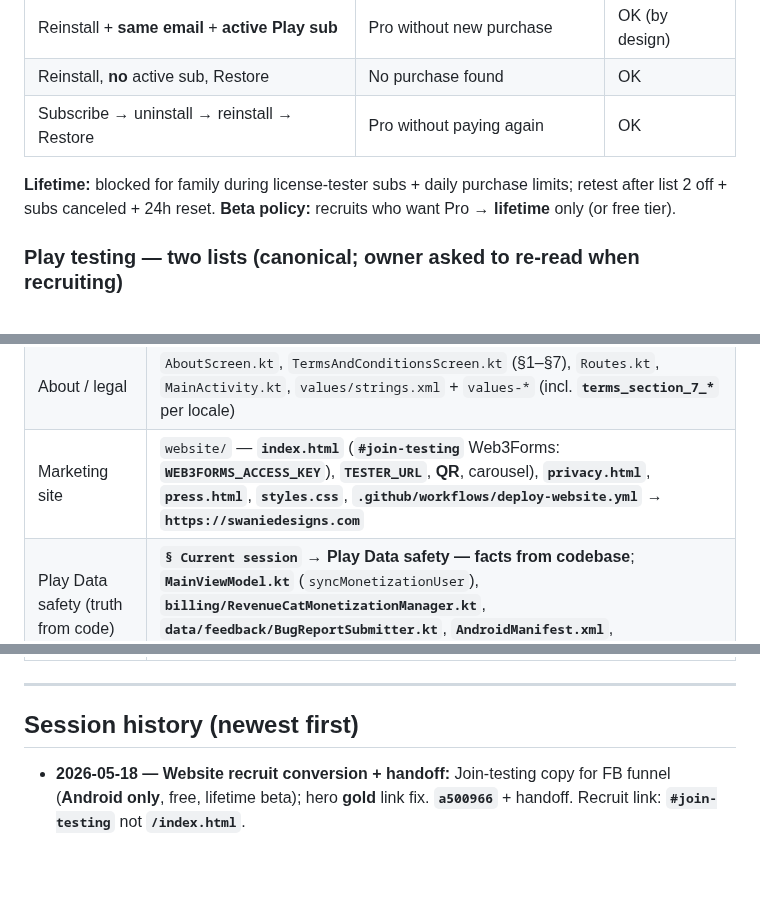
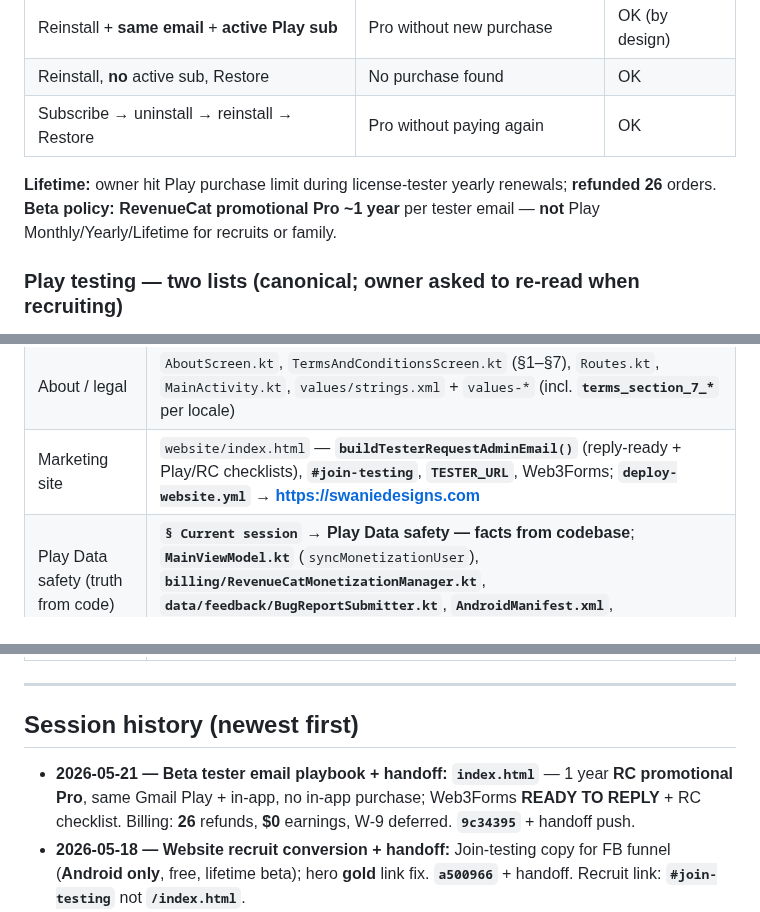
Before and after one commit to swanie2000/swanies-portfolio-gemini-ver, a Markdown page: docs/AI_HANDOFF.md, 3 parts joined by grey strips. Drawn GitHub-style; blank space fills up the shorter version.

```diff
--- a/docs/AI_HANDOFF.md
+++ b/docs/AI_HANDOFF.md
@@ -135,7 +135,7 @@ cd C:\Users\MichaelSwanson\AndroidStudioProjects\SwaniesPortfolio
 | Reinstall, **no** active sub, Restore | No purchase found | OK |
 | Subscribe → uninstall → reinstall → Restore | Pro without paying again | OK |
 
-**Lifetime:** blocked for family during license-tester subs + daily purchase limits; retest after list 2 off + subs canceled + 24h reset. **Beta policy:** recruits who want Pro → **lifetime** only (or free tier).
+**Lifetime:** owner hit Play purchase limit during license-tester yearly renewals; **refunded 26** orders. **Beta policy:** **RevenueCat promotional Pro ~1 year** per tester email — **not** Play Monthly/Yearly/Lifetime for recruits or family.
 
 ### Play testing — two lists (canonical; owner asked to re-read when recruiting)
 
@@ -216,7 +217,7 @@ Google Play uses **two different lists**. Confusing them caused **5‑min / 30
 | Tester recruitment | **`#join-testing`** → **Internal testing → Testers** (list 1). **Not** Settings → License testing (list 2). **`§ Play testing — two lists`** |
 | Play Console — license vs internal | **List 1:** App → **Testing → Internal testing → Testers**. **List 2:** **Settings → License testing** — leave **unchecked** for recruits |
 | About / legal | `AboutScreen.kt`, `TermsAndConditionsScreen.kt` (§1–§7), `Routes.kt`, `MainActivity.kt`, `values/strings.xml` + `values-*` (incl. **`terms_section_7_*`** per locale) |
-| Marketing site | `website/` — **`index.html`** (**`#join-testing`** Web3Forms: **`WEB3FORMS_ACCESS_KEY`**), **`TESTER_URL`**, **QR**, carousel), **`privacy.html`**, **`press.html`**, **`styles.css`**, **`.github/workflows/deploy-website.yml`** → **`https://swaniedesigns.com`** |
+| Marketing site | `website/index.html` — **`buildTesterRequestAdminEmail()`** (reply-ready + Play/RC checklists), **`#join-testing`**, **`TESTER_URL`**, Web3Forms; **`deploy-website.yml`** → **https://swaniedesigns.com** |
 | Play Data safety (truth from code) | **`§ Current session`** → **Play Data safety — facts from codebase**; **`MainViewModel.kt`** (`syncMonetizationUser`), **`billing/RevenueCatMonetizationManager.kt`**, **`data/feedback/BugReportSubmitter.kt`**, **`AndroidManifest.xml`**, **`app/build.gradle.kts`** (deps) |
 | Play listing copy (en-US full description) | **`docs/play_store_long_description_en-US.txt`** — paste into Play Console default listing (**4000** char max; draft ~**3948** on Windows checkout) |
 | Play checklist | `Master_Build_Checklist.md` |
@@ -228,6 +229,7 @@ Google Play uses **two different lists**. Confusing them caused **5‑min / 30
 
 ## Session history (newest first)
 
+- **2026-05-21 — Beta tester email playbook + handoff:** **`index.html`** — 1 year **RC promotional Pro**, same Gmail Play + in-app, no in-app purchase; Web3Forms **READY TO REPLY** + RC checklist. Billing: **26** refunds, **$0** earnings, W-9 deferred. **`9c34395`** + handoff push.
 - **2026-05-18 — Website recruit conversion + handoff:** Join-testing copy for FB funnel (**Android only**, free, lifetime beta); hero **gold** link fix. **`a500966`** + handoff. Recruit link: **`#join-testing`** not **`/index.html`**.
 - **2026-05-18 — License vs internal testers (canonical):** Family (3) were on **license testing** → fast sub renewals / 24h blocks. Owner **unchecked** list on **Settings → License testing**. Clarified: need **≥12 internal testers**, **not** license testers; billing QA done; recruits **lifetime** or free. FB recruit **0** signups. **Handoff + push `main`**.
 - **2026-05-18 — Internal 1.0.11 verified + recruit testers:** Owner **`v1.0.11 (12)`** from Play Store; tweaks OK. **Next:** share join-testing link, manual Console adds; **≥12** testers → **closed testing** (agent helps then). **Handoff + push `main`**.
```
Also changed, not shown: other parts of docs/AI_HANDOFF.md (+10 -9 lines).
